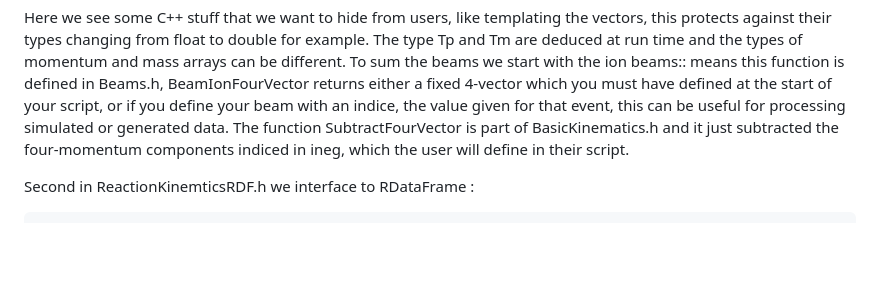
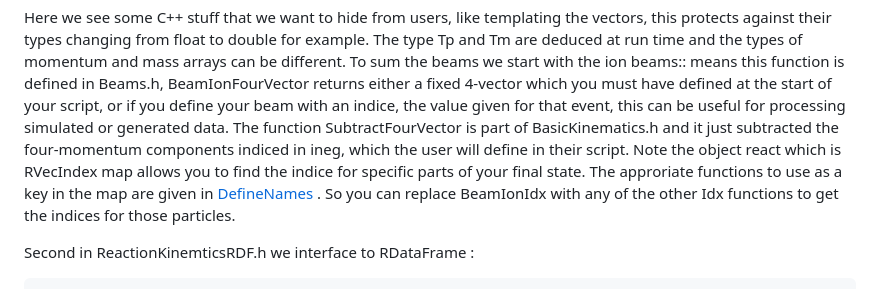
Before and after one commit to dglazier/rad, a Markdown page: README.md, the part around the change. GitHub-like rendering; blank space fills up the shorter version.

```diff
--- a/README.md
+++ b/README.md
@@ -80,6 +80,7 @@ To sum the beams we start with the ion beams:: means this function is defined in
 event, this can be useful for processing simulated or generated data.
 The function SubtractFourVector is part of BasicKinematics.h and it just subtracted the four-momentum components indiced in ineg,
 which the user will define in their script.
+Note the object react which is RVecIndex map allows you to find the indice for specific parts of your final state. The approriate functions to use as a key in the map are given in [DefineNames](https://github.com/dglazier/rad/blob/master/include/DefineNames.h) . So you can replace BeamIonIdx with any of the other Idx functions to get the indices for those particles.
 
 Second in ReactionKinemticsRDF.h we interface to RDataFrame :
 
```
